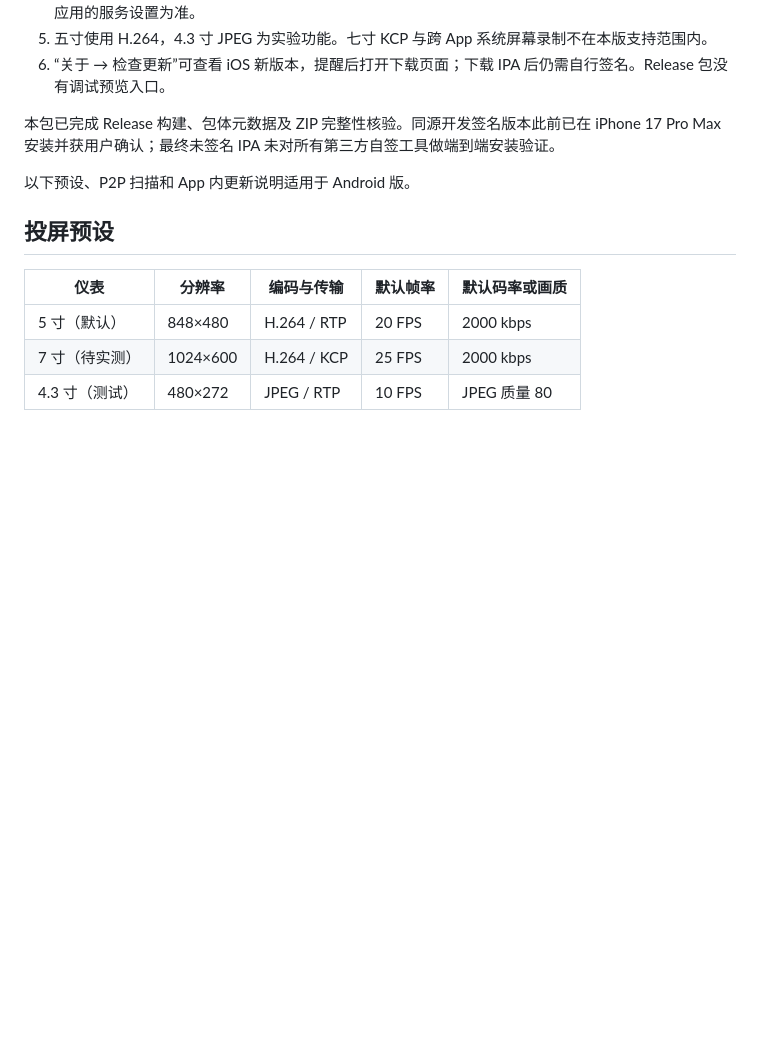
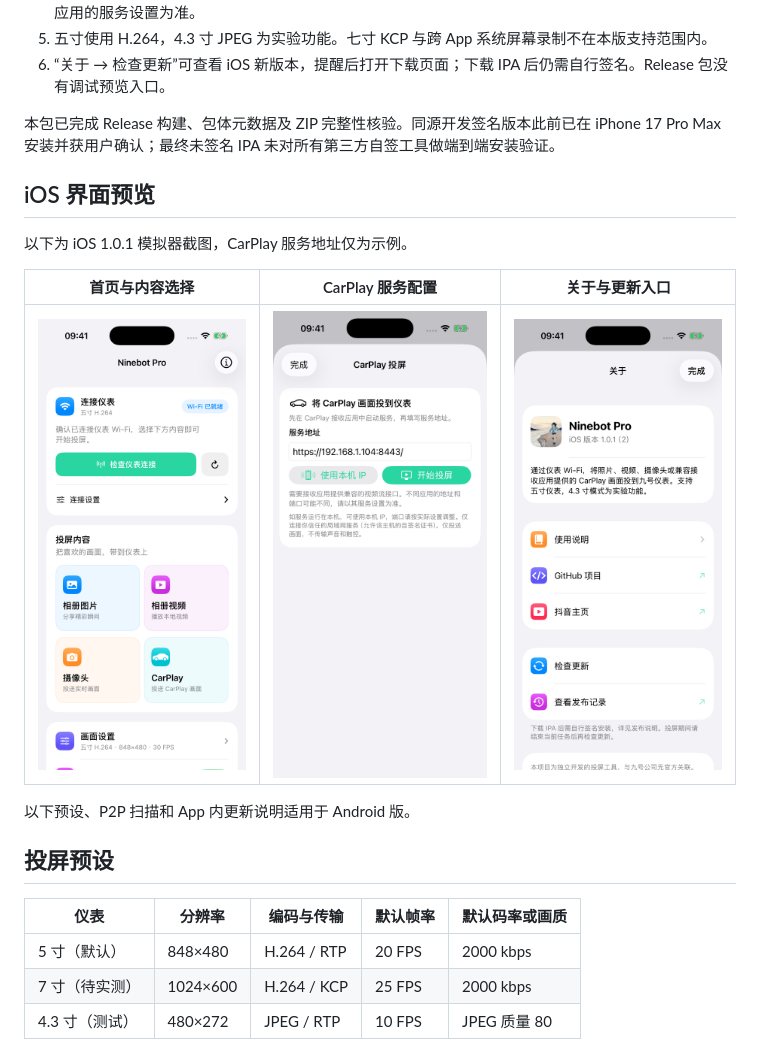
Before and after one commit to xmz28/ninebot_pro, a Markdown page: README.md, the part around the change. GitHub-like rendering; pictures changed too: docs/screenshots/ios-about.png (added), docs/screenshots/ios-carplay.png (added), docs/screenshots/ios-home.png (added); blank space fills up the shorter version.

Commit message:
添加 iOS 1.0.1 界面截图与项目预览

```diff
--- a/README.md
+++ b/README.md
@@ -34,6 +34,14 @@
 6. “关于 → 检查更新”可查看 iOS 新版本，提醒后打开下载页面；下载 IPA 后仍需自行签名。Release 包没有调试预览入口。
 
 本包已完成 Release 构建、包体元数据及 ZIP 完整性核验。同源开发签名版本此前已在 iPhone 17 Pro Max 安装并获用户确认；最终未签名 IPA 未对所有第三方自签工具做端到端安装验证。
+
+## iOS 界面预览
+
+以下为 iOS 1.0.1 模拟器截图，CarPlay 服务地址仅为示例。
+
+| 首页与内容选择 | CarPlay 服务配置 | 关于与更新入口 |
+| --- | --- | --- |
+| <img src="docs/screenshots/ios-home.png" alt="iOS 首页：连接仪表与选择投屏内容" width="260"> | <img src="docs/screenshots/ios-carplay.png" alt="CarPlay 配置：服务地址与兼容接口说明" width="260"> | <img src="docs/screenshots/ios-about.png" alt="关于页：版本、使用说明与检查更新" width="260"> |
 
 以下预设、P2P 扫描和 App 内更新说明适用于 Android 版。
 
```
